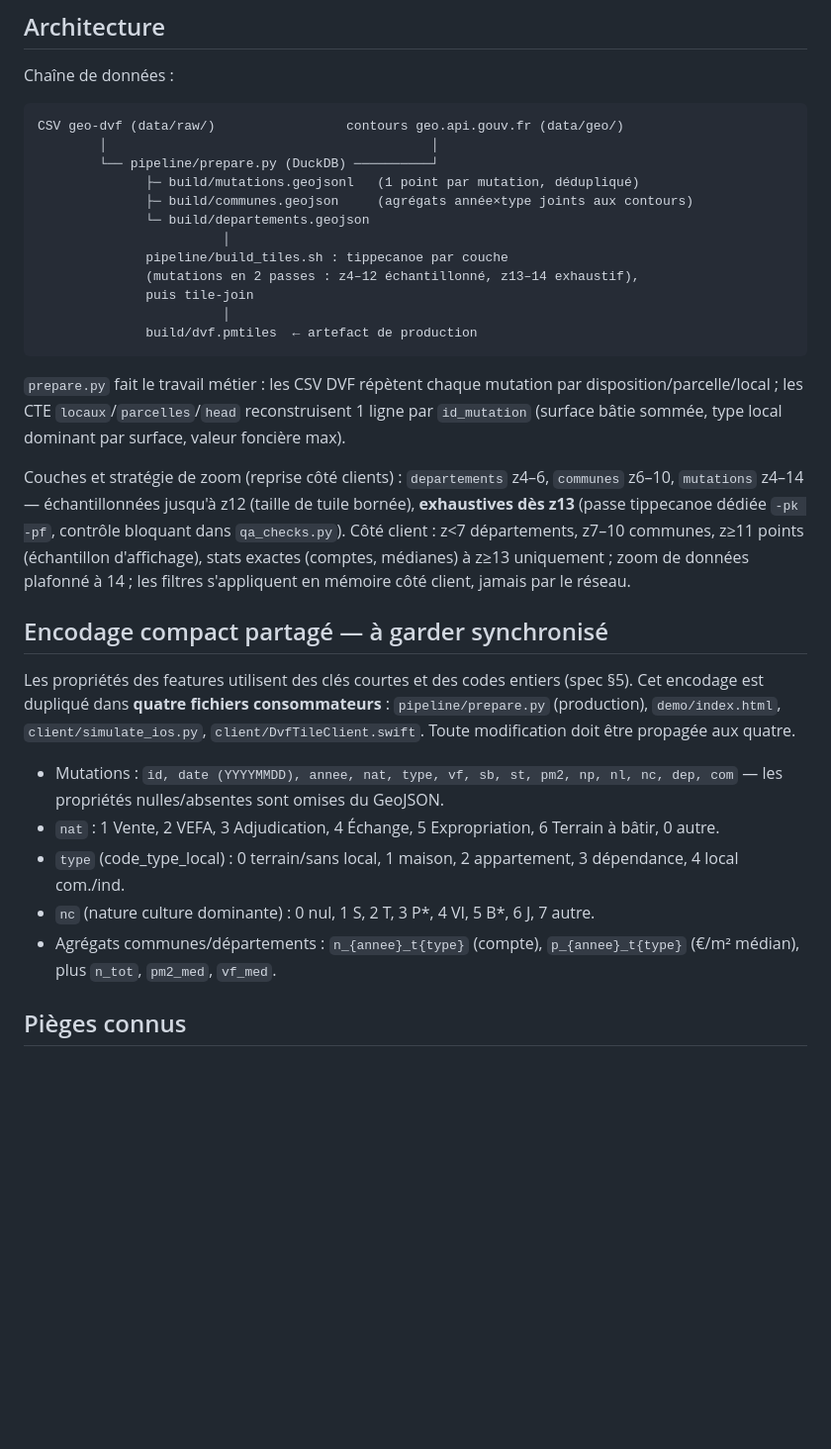
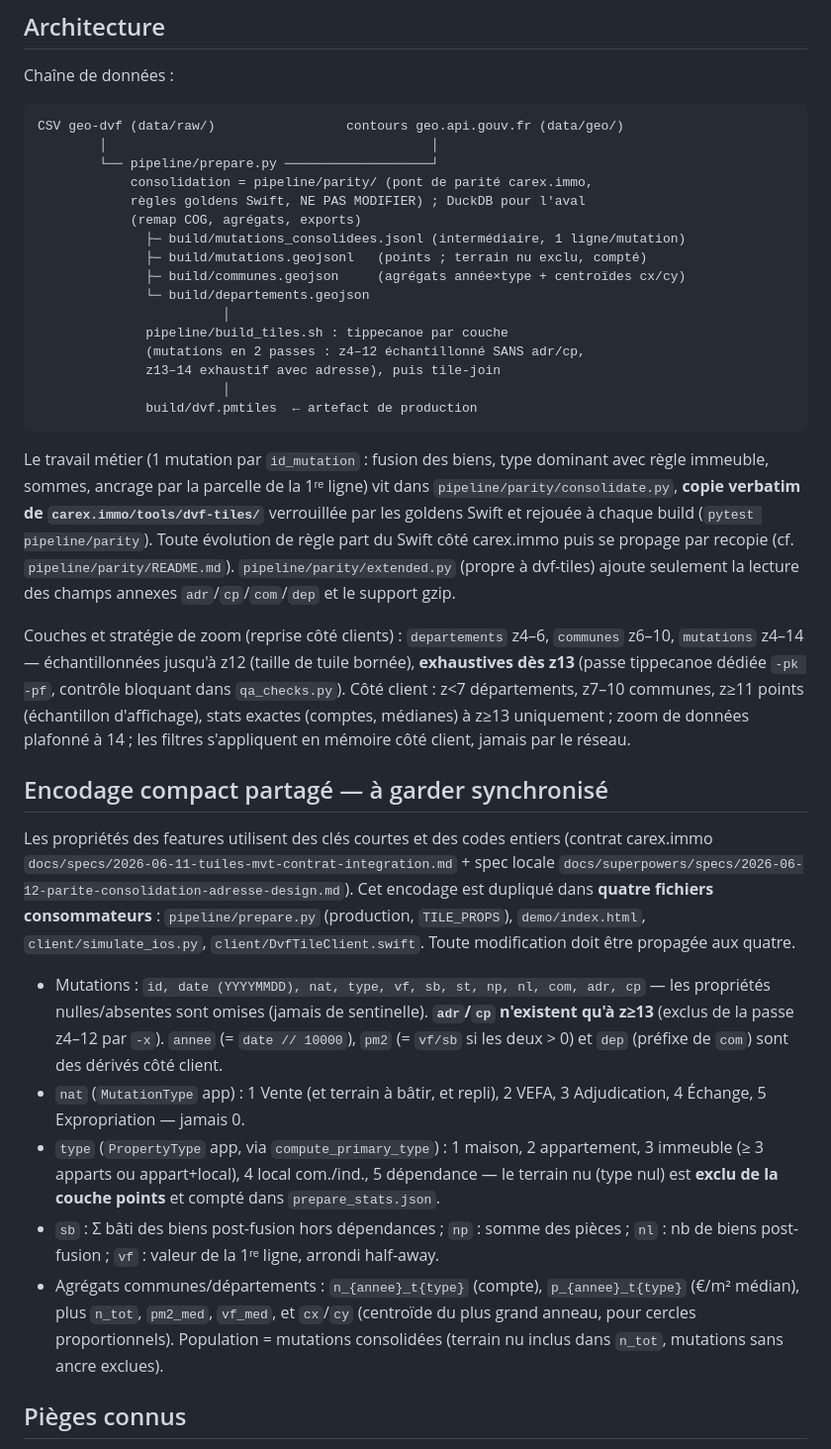
Before and after one commit to Carex-immo/dvf-tiles, a Markdown page: CLAUDE.md, the part around one of its changes. Shown at 99% size. GitHub-like rendering; blank space fills up the shorter version.

````diff
--- a/CLAUDE.md
+++ b/CLAUDE.md
@@ -53,31 +54,35 @@ Chaîne de données :
 ```
 CSV geo-dvf (data/raw/)                 contours geo.api.gouv.fr (data/geo/)
         │                                          │
-        └── pipeline/prepare.py (DuckDB) ──────────┘
-              ├─ build/mutations.geojsonl   (1 point par mutation, dédupliqué)
-              ├─ build/communes.geojson     (agrégats année×type joints aux contours)
+        └── pipeline/prepare.py ───────────────────┘
+            consolidation = pipeline/parity/ (pont de parité carex.immo,
+            règles goldens Swift, NE PAS MODIFIER) ; DuckDB pour l'aval
+            (remap COG, agrégats, exports)
+              ├─ build/mutations_consolidees.jsonl (intermédiaire, 1 ligne/mutation)
+              ├─ build/mutations.geojsonl   (points ; terrain nu exclu, compté)
+              ├─ build/communes.geojson     (agrégats année×type + centroïdes cx/cy)
               └─ build/departements.geojson
                         │
               pipeline/build_tiles.sh : tippecanoe par couche
-              (mutations en 2 passes : z4–12 échantillonné, z13–14 exhaustif),
-              puis tile-join
+              (mutations en 2 passes : z4–12 échantillonné SANS adr/cp,
+              z13–14 exhaustif avec adresse), puis tile-join
                         │
               build/dvf.pmtiles  ← artefact de production
 ```
 
-`prepare.py` fait le travail métier : les CSV DVF répètent chaque mutation par disposition/parcelle/local ; les CTE `locaux`/`parcelles`/`head` reconstruisent 1 ligne par `id_mutation` (surface bâtie sommée, type local dominant par surface, valeur foncière max).
+Le travail métier (1 mutation par `id_mutation` : fusion des biens, type dominant avec règle immeuble, sommes, ancrage par la parcelle de la 1ʳᵉ ligne) vit dans `pipeline/parity/consolidate.py`, **copie verbatim de `carex.immo/tools/dvf-tiles/`** verrouillée par les goldens Swift et rejouée à chaque build (`pytest pipeline/parity`). Toute évolution de règle part du Swift côté carex.immo puis se propage par recopie (cf. `pipeline/parity/README.md`). `pipeline/parity/extended.py` (propre à dvf-tiles) ajoute seulement la lecture des champs annexes `adr`/`cp`/`com`/`dep` et le support gzip.
 
 Couches et stratégie de zoom (reprise côté clients) : `departements` z4–6, `communes` z6–10, `mutations` z4–14 — échantillonnées jusqu'à z12 (taille de tuile bornée), **exhaustives dès z13** (passe tippecanoe dédiée `-pk -pf`, contrôle bloquant dans `qa_checks.py`). Côté client : z<7 départements, z7–10 communes, z≥11 points (échantillon d'affichage), stats exactes (comptes, médianes) à z≥13 uniquement ; zoom de données plafonné à 14 ; les filtres s'appliquent en mémoire côté client, jamais par le réseau.
 
 ## Encodage compact partagé — à garder synchronisé
 
-Les propriétés des features utilisent des clés courtes et des codes entiers (spec §5). Cet encodage est dupliqué dans **quatre fichiers consommateurs** : `pipeline/prepare.py` (production), `demo/index.html`, `client/simulate_ios.py`, `client/DvfTileClient.swift`. Toute modification doit être propagée aux quatre.
+Les propriétés des features utilisent des clés courtes et des codes entiers (contrat carex.immo `docs/specs/2026-06-11-tuiles-mvt-contrat-integration.md` + spec locale `docs/superpowers/specs/2026-06-12-parite-consolidation-adresse-design.md`). Cet encodage est dupliqué dans **quatre fichiers consommateurs** : `pipeline/prepare.py` (production, `TILE_PROPS`), `demo/index.html`, `client/simulate_ios.py`, `client/DvfTileClient.swift`. Toute modification doit être propagée aux quatre.
 
-- Mutations : `id, date (YYYYMMDD), annee, nat, type, vf, sb, st, pm2, np, nl, nc, dep, com` — les propriétés nulles/absentes sont omises du GeoJSON.
-- `nat` : 1 Vente, 2 VEFA, 3 Adjudication, 4 Échange, 5 Expropriation, 6 Terrain à bâtir, 0 autre.
-- `type` (code_type_local) : 0 terrain/sans local, 1 maison, 2 appartement, 3 dépendance, 4 local com./ind.
-- `nc` (nature culture dominante) : 0 nul, 1 S, 2 T, 3 P*, 4 VI, 5 B*, 6 J, 7 autre.
-- Agrégats communes/départements : `n_{annee}_t{type}` (compte), `p_{annee}_t{type}` (€/m² médian), plus `n_tot`, `pm2_med`, `vf_med`.
+- Mutations : `id, date (YYYYMMDD), nat, type, vf, sb, st, np, nl, com, adr, cp` — les propriétés nulles/absentes sont omises (jamais de sentinelle). **`adr`/`cp` n'existent qu'à z≥13** (exclus de la passe z4–12 par `-x`). `annee` (= `date // 10000`), `pm2` (= `vf/sb` si les deux > 0) et `dep` (préfixe de `com`) sont des dérivés côté client.
+- `nat` (`MutationType` app) : 1 Vente (et terrain à bâtir, et repli), 2 VEFA, 3 Adjudication, 4 Échange, 5 Expropriation — jamais 0.
+- `type` (`PropertyType` app, via `compute_primary_type`) : 1 maison, 2 appartement, 3 immeuble (≥ 3 apparts ou appart+local), 4 local com./ind., 5 dépendance — le terrain nu (type nul) est **exclu de la couche points** et compté dans `prepare_stats.json`.
+- `sb` : Σ bâti des biens post-fusion hors dépendances ; `np` : somme des pièces ; `nl` : nb de biens post-fusion ; `vf` : valeur de la 1ʳᵉ ligne, arrondi half-away.
+- Agrégats communes/départements : `n_{annee}_t{type}` (compte), `p_{annee}_t{type}` (€/m² médian), plus `n_tot`, `pm2_med`, `vf_med`, et `cx`/`cy` (centroïde du plus grand anneau, pour cercles proportionnels). Population = mutations consolidées (terrain nu inclus dans `n_tot`, mutations sans ancre exclues).
 
 ## Pièges connus
 
````
Also changed, not shown: other parts of CLAUDE.md (+11 -7 lines), README.md (+10 -5 lines), 1 other file.
